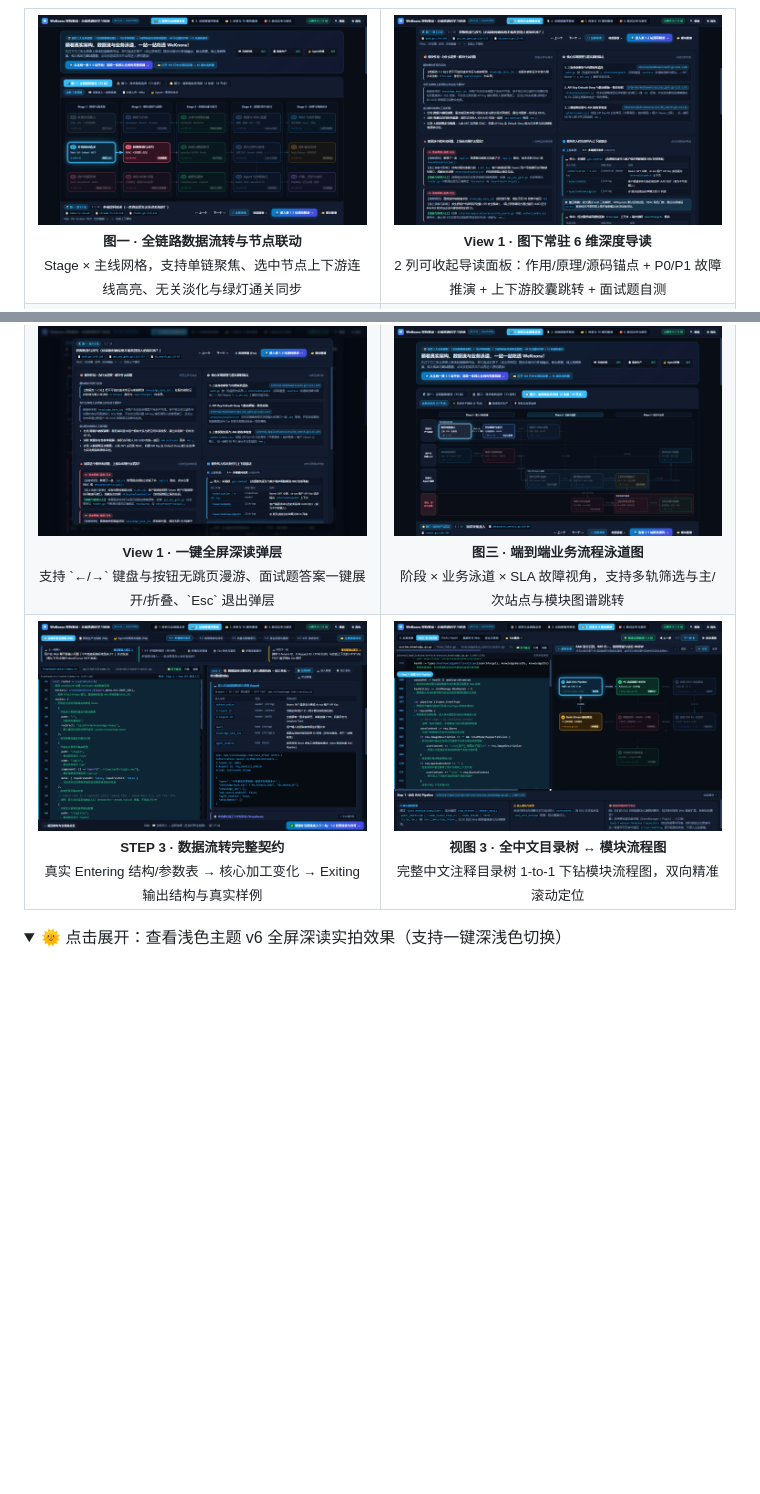
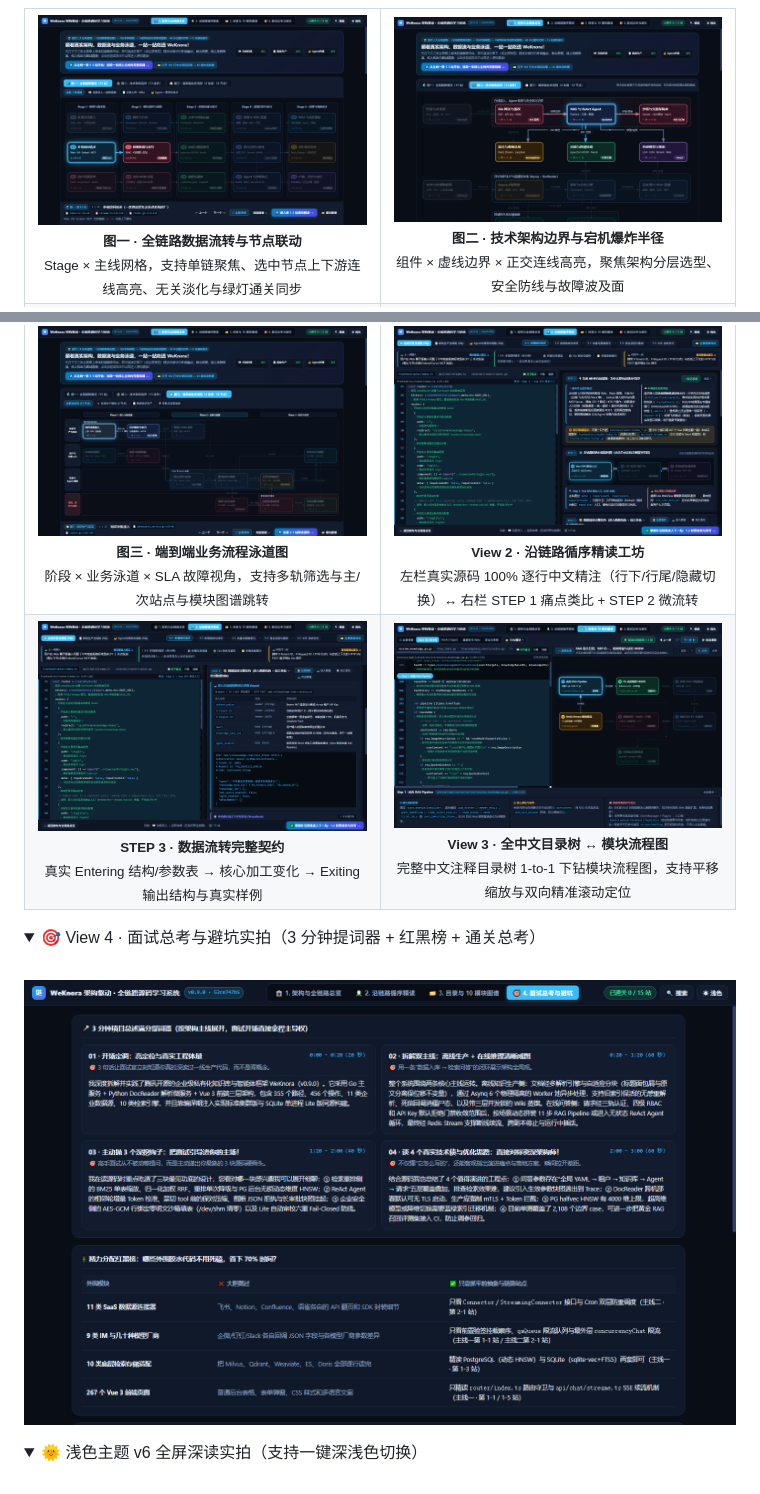
Before and after one commit to Frank-zhu2000/repo-mastery-html, a Markdown page: README.md, 2 parts joined by grey strips. GitHub-like rendering; pictures changed too: docs/assets/05-workbench-drilldown.png, docs/assets/09-overview-techarch.png (added), docs/assets/10-interview-exam.png (added); folded sections open; blank space fills up the shorter version.

Commit message:
docs: add v6 interactive walkthrough GIF, full 4-view gallery & refreshed showcase

```diff
--- a/README.md
+++ b/README.md
@@ -62,6 +62,13 @@
       <sub><b>图一 · 全链路数据流转与节点联动</b><br />Stage × 主线网格，支持单链聚焦、选中节点上下游连线高亮、无关淡化与绿灯通关同步</sub>
     </td>
     <td width="50%" align="center">
+      <img src="./docs/assets/09-overview-techarch.png" alt="图二：技术架构边界与爆炸半径视角" width="100%" />
+      <br />
+      <sub><b>图二 · 技术架构边界与宕机爆炸半径</b><br />组件 × 虚线边界 × 正交连线高亮，聚焦架构分层选型、安全防线与故障波及面</sub>
+    </td>
+  </tr>
+  <tr>
+    <td width="50%" align="center">
       <img src="./docs/assets/07-overview-dossier-deck.png" alt="图下常驻 2 列 6 维导读面板" width="100%" />
       <br />
       <sub><b>View 1 · 图下常驻 6 维深度导读</b><br />2 列可收起导读面板：作用/原理/源码锚点 + P0/P1 故障推演 + 上下游胶囊跳转 + 面试题自测</sub>
@@ -77,6 +84,11 @@
       <img src="./docs/assets/02-overview-businessflow.png" alt="图三：端到端业务流程泳道图" width="100%" />
       <br />
       <sub><b>图三 · 端到端业务流程泳道图</b><br />阶段 × 业务泳道 × SLA 故障视角，支持多轨筛选与主/次站点与模块图谱跳转</sub>
+    </td>
+    <td width="50%" align="center">
+      <img src="./docs/assets/03-station-code-notes.png" alt="沿链路循序精读：左 100% 逐行中文精注源码 ↔ 右 痛点/类比/微流转图" width="100%" />
+      <br />
+      <sub><b>View 2 · 沿链路循序精读工坊</b><br />左栏真实源码 100% 逐行中文精注（行下/行尾/隐藏切换）↔ 右栏 STEP 1 痛点类比 + STEP 2 微流转</sub>
     </td>
   </tr>
   <tr>
@@ -88,13 +100,21 @@
     <td width="50%" align="center">
       <img src="./docs/assets/05-workbench-drilldown.png" alt="目录与模块流程图双向联动" width="100%" />
       <br />
-      <sub><b>视图 3 · 全中文目录树 ↔ 模块流程图</b><br />完整中文注释目录树 1-to-1 下钻模块流程图，双向精准滚动定位</sub>
+      <sub><b>View 3 · 全中文目录树 ↔ 模块流程图</b><br />完整中文注释目录树 1-to-1 下钻模块流程图，支持平移缩放与双向精准滚动定位</sub>
     </td>
   </tr>
 </table>
 
 <details>
-<summary>🌞 点击展开：查看浅色主题 v6 全屏深读实拍效果（支持一键深浅色切换）</summary>
+<summary>🎯 View 4 · 面试总考与避坑实拍（3 分钟提词器 + 红黑榜 + 通关总考）</summary>
+<br />
+<div align="center">
+  <img src="./docs/assets/10-interview-exam.png" alt="View 4：3 分钟项目总述提词器、外围胶水红黑榜与结业总考" width="100%" />
+</div>
+</details>
+
+<details>
+<summary>🌞 浅色主题 v6 全屏深读实拍（支持一键深浅色切换）</summary>
 <br />
 <div align="center">
   <img src="./docs/assets/06-light-theme.png" alt="浅色主题 v6 全屏深读弹层实拍" width="100%" />
```
Also changed, not shown: other parts of README.md (+5 -5 lines), README.en.md (+29 -9 lines), 1 other file.
